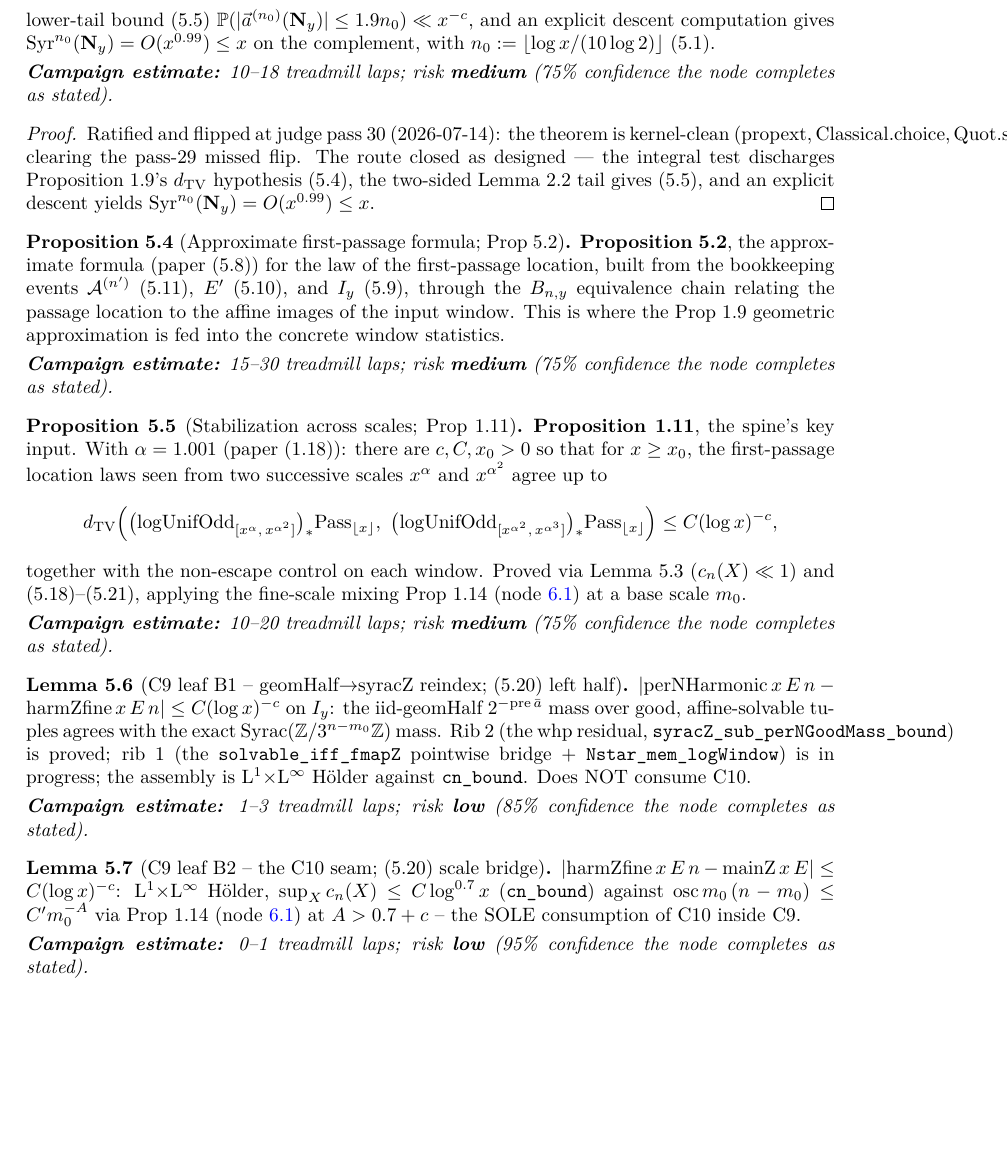
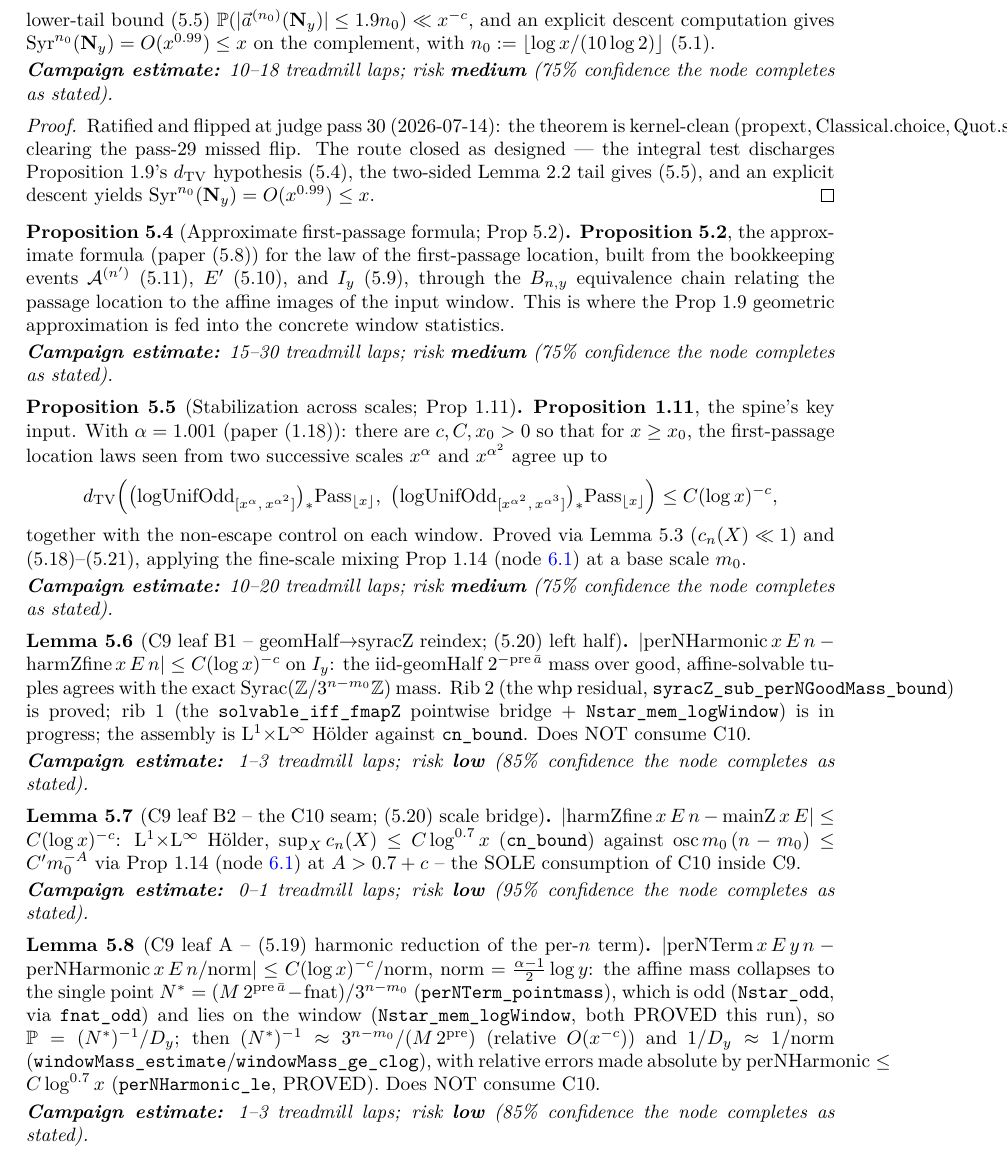
Before and after one commit to gotrevor/tao-collatz, a LaTeX thesis (blueprint/src/print.tex, which reads blueprint/src/content.tex): part of page 11 of 20, cut so that both start at the same text, the shorter picture padded with empty space. Compiled offline with XeLaTeX.

Commit message:
blueprint: register C9A (perNTerm_harmonic_approx) per vocabulary rail, \notready
Co-Authored-By: Claude Fable 5 <noreply@anthropic.com>

```diff
--- a/blueprint/src/content.tex
+++ b/blueprint/src/content.tex
@@ -433,7 +433,7 @@ statistics.
 
 \begin{proposition}[Stabilization across scales; Prop 1.11]\label{C9}
   \lean{stabilization}
-  \uses{C8, C10, C9B1, C9B2}
+  \uses{C8, C10, C9A, C9B1, C9B2}
   \leanok
 \textbf{Proposition 1.11}, the spine's key input.  With \(\alpha=1.001\) (paper (1.18)):
 there are \(c,C,x_0>0\) so that for \(x\ge x_0\), the first-passage location laws seen from two
@@ -482,6 +482,24 @@ against \(\mathrm{osc}\,m_0\,(n-m_0) \le C' m_0^{-A}\) via Prop~1.14 (node~\ref{
 % Proof COMPLETE per worker (ece1f36, "axiom-clean, no sorry" -- worker-reported tier); judge
 % kernel check owed before any \leanok flips (statement AND proof in one ratification read).
 \lapsrisk{0--1}{low}{95\%}
+\end{lemma}
+
+\begin{lemma}[C9 leaf A -- (5.19) harmonic reduction of the per-\(n\) term]\label{C9A}
+  \lean{perNTerm_harmonic_approx}
+  \notready
+% Registered 2026-07-15 (worker, vocabulary rail from the operator note): the leaf-A
+% decomposition names coined this run.  \notready pending judge ratification.
+\(|\mathrm{perNTerm}\,x\,E\,y\,n - \mathrm{perNHarmonic}\,x\,E\,n/\mathrm{norm}| \le
+C(\log x)^{-c}/\mathrm{norm}\), \(\mathrm{norm} = \tfrac{\alpha-1}{2}\log y\): the affine mass
+collapses to the single point \(N^* = (M\,2^{\mathrm{pre}\,\bar a} - \mathrm{fnat})/3^{n-m_0}\)
+(\texttt{perNTerm\_pointmass}), which is odd (\texttt{Nstar\_odd}, via \texttt{fnat\_odd}) and
+lies on the window (\texttt{Nstar\_mem\_logWindow}, both PROVED this run), so
+\(\mathbb{P} = (N^*)^{-1}/D_y\); then \((N^*)^{-1} \approx 3^{n-m_0}/(M\,2^{\mathrm{pre}})\)
+(relative \(O(x^{-c})\)) and \(1/D_y \approx 1/\mathrm{norm}\)
+(\texttt{windowMass\_estimate}/\texttt{windowMass\_ge\_clog}), with relative errors made
+absolute by \(\mathrm{perNHarmonic} \le C\log^{0.7}x\) (\texttt{perNHarmonic\_le}, PROVED).
+Does NOT consume C10.
+\lapsrisk{1--3}{low}{85\%}
 \end{lemma}
 
 
```
